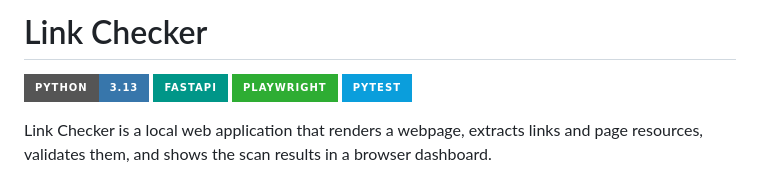
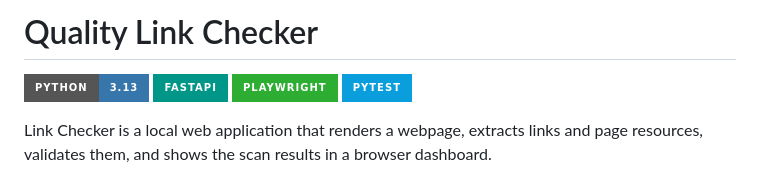
Before and after one commit to wglgc997/ATLAS, a Markdown page: README.md, the part around the change. Rendered like a GitHub page; badges without logos.

Commit message:
Rename project to 'Quality Link Checker'

```diff
--- a/README.md
+++ b/README.md
@@ -1,4 +1,4 @@
-# Link Checker
+# Quality Link Checker
 
 ![Python](https://img.shields.io/badge/Python-3.13-3776AB?style=for-the-badge&logo=python&logoColor=white)
 ![FastAPI](https://img.shields.io/badge/FastAPI-009688?style=for-the-badge&logo=fastapi&logoColor=white)
```
